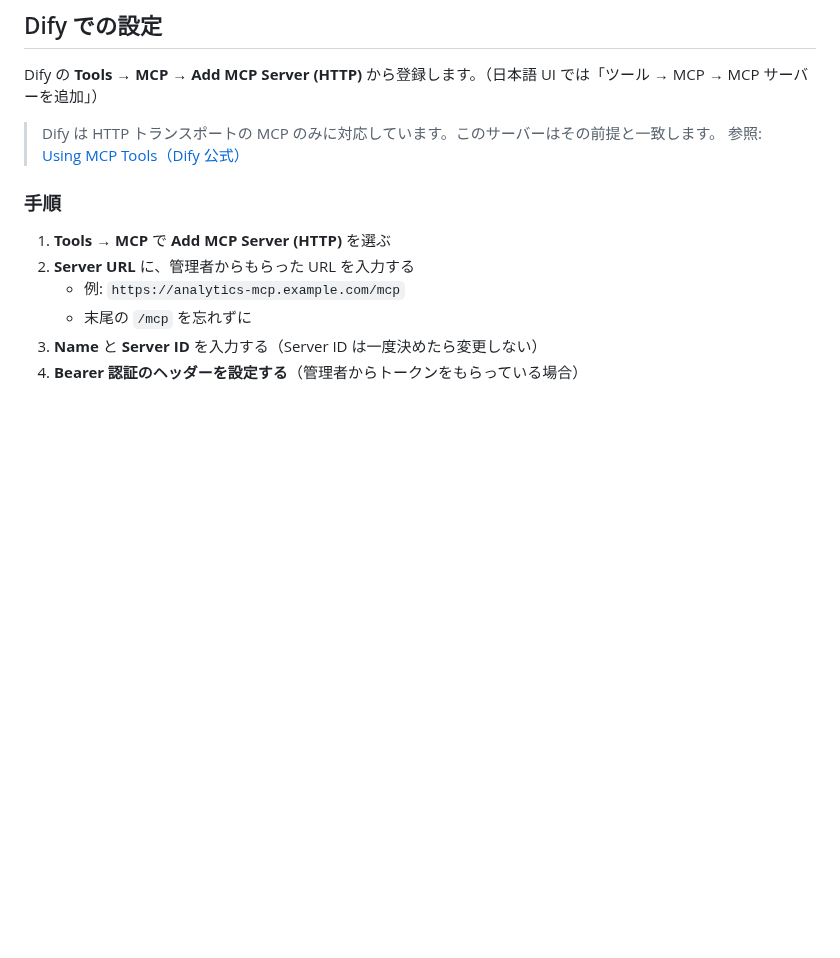
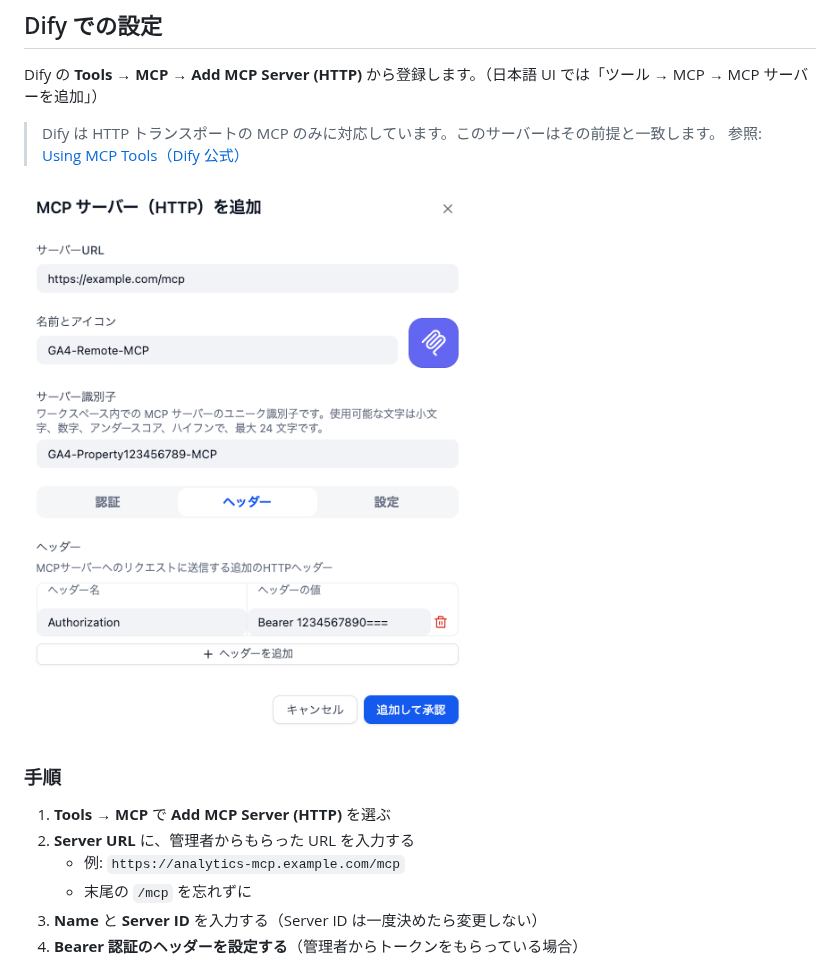
Before and after one commit to fujii-yuji/GA4-MCP-Remote, a Markdown page: README.ja.md, the part around the change. Drawn GitHub-style; pictures changed too: docs/images/dify-add-mcp-server.png (added); blank space fills up the shorter version.

Commit message:
docs: add Dify MCP server setup screenshot to README
Made-with: Cursor

```diff
--- a/README.ja.md
+++ b/README.ja.md
@@ -64,6 +64,8 @@ Dify の **Tools → MCP → Add MCP Server (HTTP)** から登録します。（
 
 > Dify は HTTP トランスポートの MCP のみに対応しています。このサーバーはその前提と一致します。
 > 参照: [Using MCP Tools（Dify 公式）](https://docs.dify.ai/en/use-dify/build/mcp)
+
+![Dify の MCP サーバー追加画面](./docs/images/dify-add-mcp-server.png)
 
 ### 手順
 
```
Also changed, not shown: README.md (+2 -0 lines).
